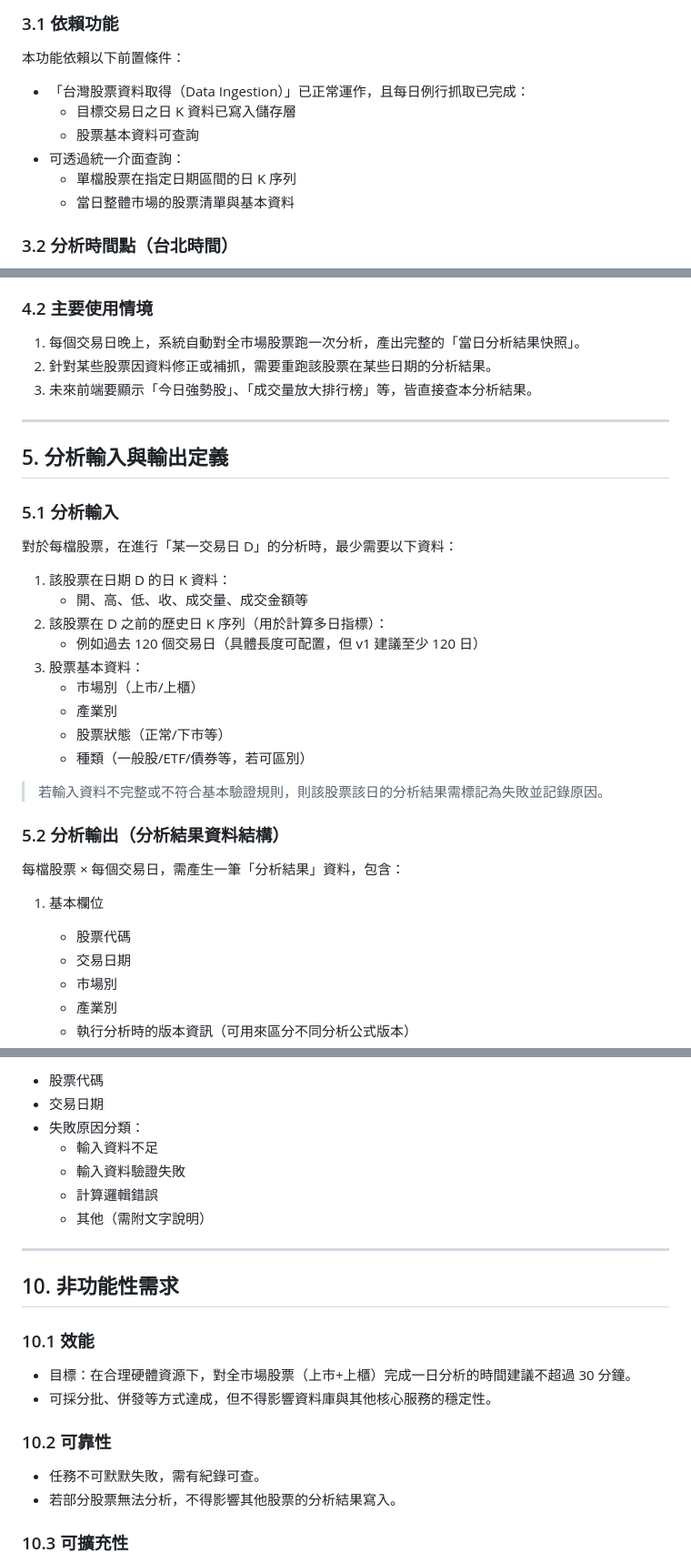
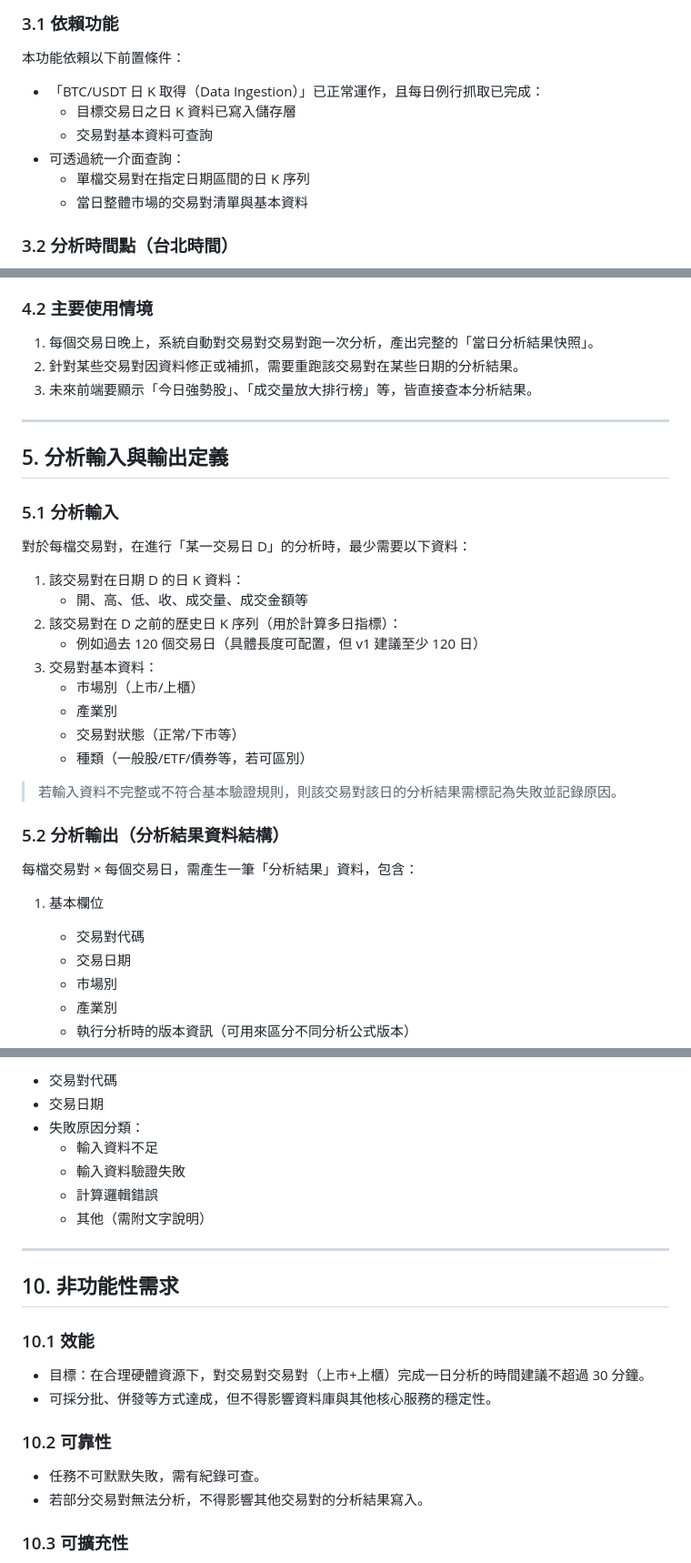
Before and after one commit to battlefield6348/ai-auto-trade, a Markdown page: docs/specs/daily_batch_analysis.md, 3 parts joined by grey strips. Shown at 91% size. Drawn GitHub-style.

Commit message:
調整日批次分析規格為 BTC/USDT 交易對

```diff
--- a/docs/specs/daily_batch_analysis.md
+++ b/docs/specs/daily_batch_analysis.md
@@ -51,12 +51,12 @@
 
 本功能依賴以下前置條件：
 
-- 「台灣股票資料取得（Data Ingestion）」已正常運作，且每日例行抓取已完成：
+- 「BTC/USDT 日 K 取得（Data Ingestion）」已正常運作，且每日例行抓取已完成：
   - 目標交易日之日 K 資料已寫入儲存層
-  - 股票基本資料可查詢
+  - 交易對基本資料可查詢
 - 可透過統一介面查詢：
-  - 單檔股票在指定日期區間的日 K 序列
-  - 當日整體市場的股票清單與基本資料
+  - 單檔交易對在指定日期區間的日 K 序列
+  - 當日整體市場的交易對清單與基本資料
 
 ### 3.2 分析時間點（台北時間）
 
@@ -83,8 +83,8 @@
 
 ### 4.2 主要使用情境
 
-1. 每個交易日晚上，系統自動對全市場股票跑一次分析，產出完整的「當日分析結果快照」。
-2. 針對某些股票因資料修正或補抓，需要重跑該股票在某些日期的分析結果。
+1. 每個交易日晚上，系統自動對交易對交易對跑一次分析，產出完整的「當日分析結果快照」。
+2. 針對某些交易對因資料修正或補抓，需要重跑該交易對在某些日期的分析結果。
 3. 未來前端要顯示「今日強勢股」、「成交量放大排行榜」等，皆直接查本分析結果。
 
 ---
@@ -93,26 +93,26 @@
 
 ### 5.1 分析輸入
 
-對於每檔股票，在進行「某一交易日 D」的分析時，最少需要以下資料：
+對於每檔交易對，在進行「某一交易日 D」的分析時，最少需要以下資料：
 
-1. 該股票在日期 D 的日 K 資料：
+1. 該交易對在日期 D 的日 K 資料：
    - 開、高、低、收、成交量、成交金額等
-2. 該股票在 D 之前的歷史日 K 序列（用於計算多日指標）：
+2. 該交易對在 D 之前的歷史日 K 序列（用於計算多日指標）：
    - 例如過去 120 個交易日（具體長度可配置，但 v1 建議至少 120 日）
-3. 股票基本資料：
+3. 交易對基本資料：
    - 市場別（上市/上櫃）
    - 產業別
-   - 股票狀態（正常/下市等）
+   - 交易對狀態（正常/下市等）
    - 種類（一般股/ETF/債券等，若可區別）
 
-> 若輸入資料不完整或不符合基本驗證規則，則該股票該日的分析結果需標記為失敗並記錄原因。
+> 若輸入資料不完整或不符合基本驗證規則，則該交易對該日的分析結果需標記為失敗並記錄原因。
 
 ### 5.2 分析輸出（分析結果資料結構）
 
-每檔股票 × 每個交易日，需產生一筆「分析結果」資料，包含：
+每檔交易對 × 每個交易日，需產生一筆「分析結果」資料，包含：
 
 1. 基本欄位
-   - 股票代碼
+   - 交易對代碼
    - 交易日期
    - 市場別
    - 產業別
@@ -354,5 +354,5 @@
 
-- 股票代碼
+- 交易對代碼
 - 交易日期
 - 失敗原因分類：
   - 輸入資料不足
@@ -366,13 +366,13 @@
 
 ### 10.1 效能
 
-- 目標：在合理硬體資源下，對全市場股票（上市+上櫃）完成一日分析的時間建議不超過 30 分鐘。
+- 目標：在合理硬體資源下，對交易對交易對（上市+上櫃）完成一日分析的時間建議不超過 30 分鐘。
 - 可採分批、併發等方式達成，但不得影響資料庫與其他核心服務的穩定性。
 
 ### 10.2 可靠性
 
 - 任務不可默默失敗，需有紀錄可查。
-- 若部分股票無法分析，不得影響其他股票的分析結果寫入。
+- 若部分交易對無法分析，不得影響其他交易對的分析結果寫入。
 
 ### 10.3 可擴充性
 
```
Also changed, not shown: other parts of docs/specs/daily_batch_analysis.md (+20 -20 lines).
